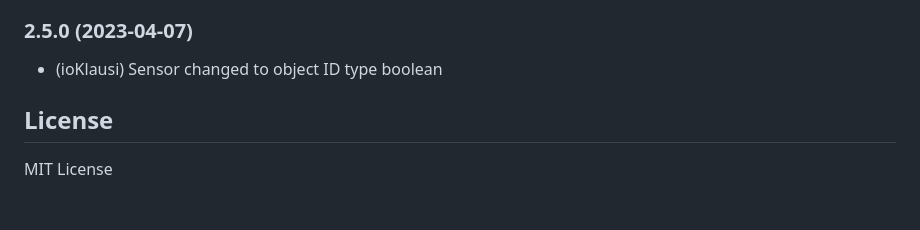
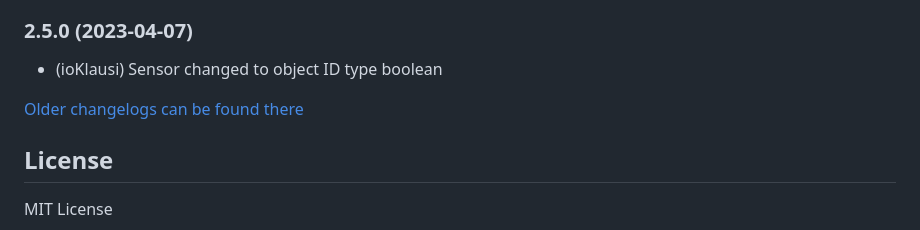
Before and after one commit to Homemade-Disaster/ioBroker.netatmo-energy, a Markdown page: README.md, the part around the change. Rendered like a GitHub page; blank space fills up the shorter version.

Commit message:
Update from template: S6020-addChangelogOld

```diff
--- a/README.md
+++ b/README.md
@@ -158,6 +158,8 @@ Mittels der Netatmo-Energy API werden die aktuellen Einstellungen abgeholt bzw.
 
 * (ioKlausi) Sensor changed to object ID type boolean
 
+[Older changelogs can be found there](CHANGELOG_OLD.md)
+
 ## License
 
 MIT License
```
